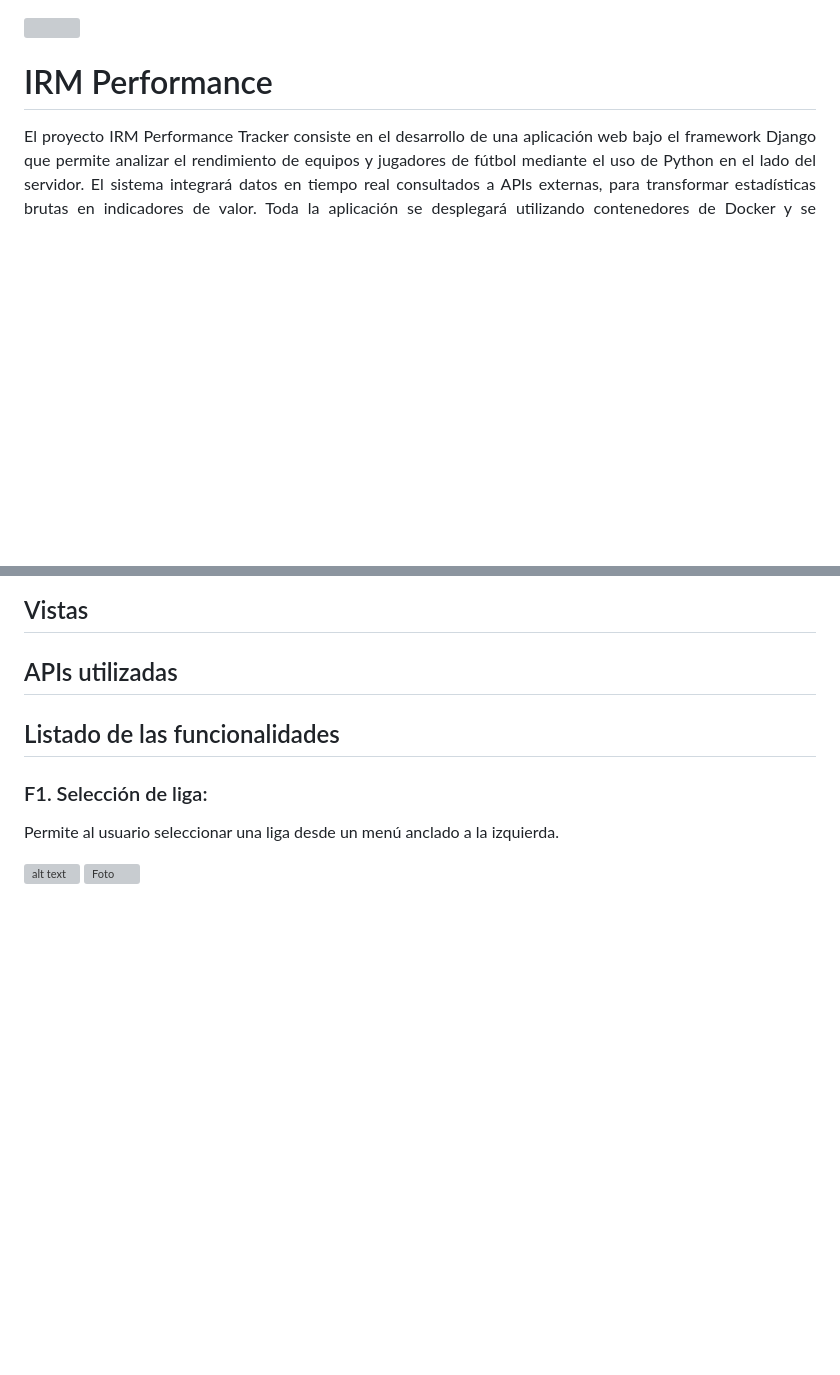
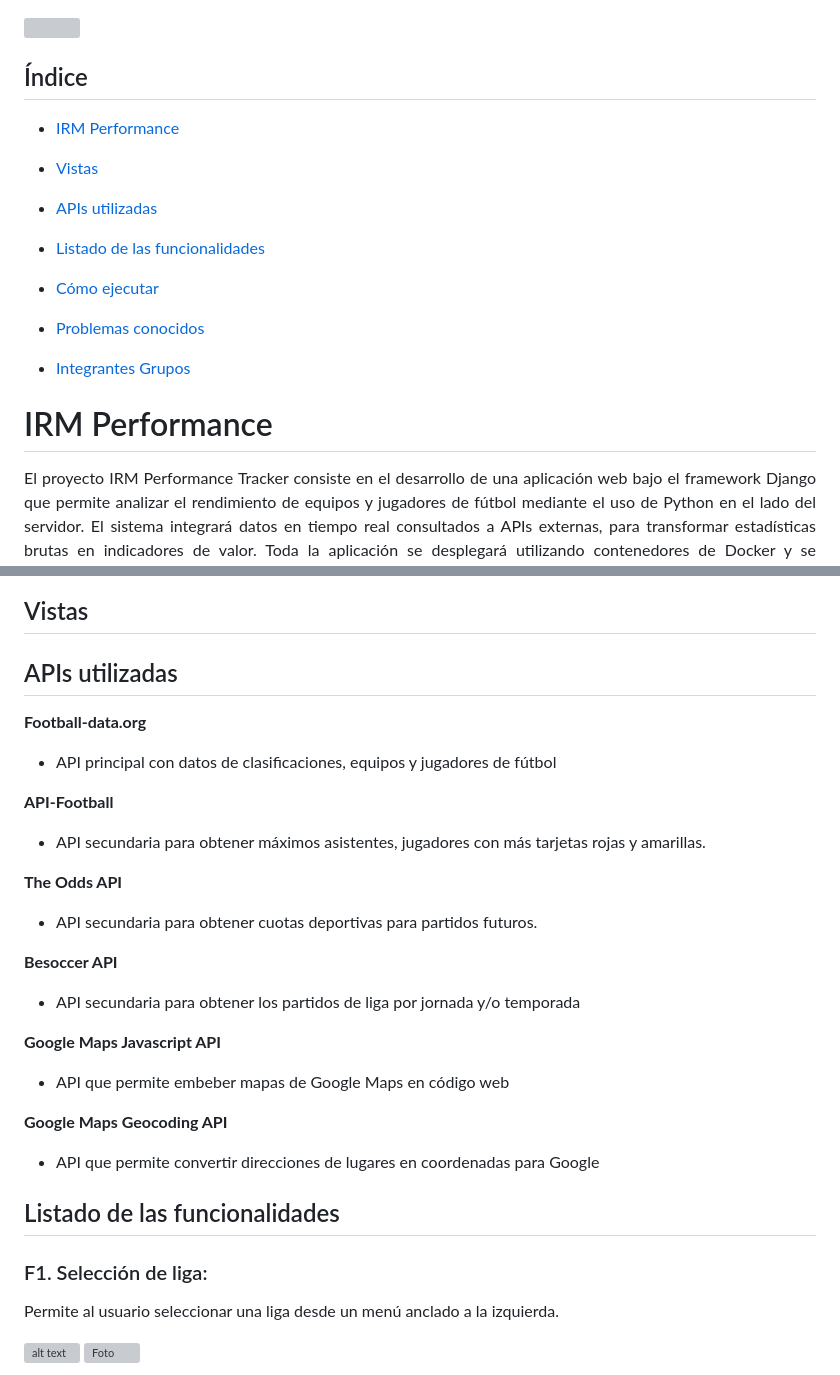
Before and after one commit to IsmaelBrea/irm2526, a Markdown page: README.md, 2 parts joined by grey strips. GitHub-like rendering; blank space fills up the shorter version; grey boxes are pictures that could not be loaded.

Commit message:
README avance 3

```diff
--- a/README.md
+++ b/README.md
@@ -5,6 +5,17 @@
 [//]: # (Teacher: Alonso Rodríguez Iglesias)
 <!-- Si quereis hacerle un logo (con IA o como prefirais) ya es lucirse y queda muy bien :) -->
 <img width="300" src="https://github.com/user-attachments/assets/bdbafec2-f468-4623-9175-80f9ed86fd1c" align="right"/>
+
+## Índice
+
+- [IRM Performance](#irm-performance)
+- [Vistas](#vistas)
+- [APIs utilizadas](#apis-utilizadas)
+- [Listado de las funcionalidades](#listado-de-las-funcionalidades)
+
+- [Cómo ejecutar](#cómo-ejecutar)
+- [Problemas conocidos](#problemas-conocidos)
+- [Integrantes Grupos](#integrantes-grupos)
 
 # IRM Performance
 <p align="justify">
@@ -19,6 +30,26 @@ El proyecto IRM Performance Tracker consiste en el desarrollo de una aplicación
 
 ## APIs utilizadas
 
+**Football-data.org**
+- API principal con datos de clasificaciones, equipos y jugadores de fútbol
+
+**API-Football**
+
+- API secundaria para obtener máximos asistentes, jugadores con más tarjetas rojas y amarillas.
+
+**The Odds API**
+
+- API secundaria para obtener cuotas deportivas para partidos futuros.
+
+**Besoccer API**
+
+- API secundaria para obtener los partidos de liga por jornada y/o temporada
+
+**Google Maps Javascript API**
+- API que permite embeber mapas de Google Maps en código web
+
+**Google Maps Geocoding API**
+- API que permite convertir direcciones de lugares en coordenadas para Google
 
 ## Listado de las funcionalidades
 
```
